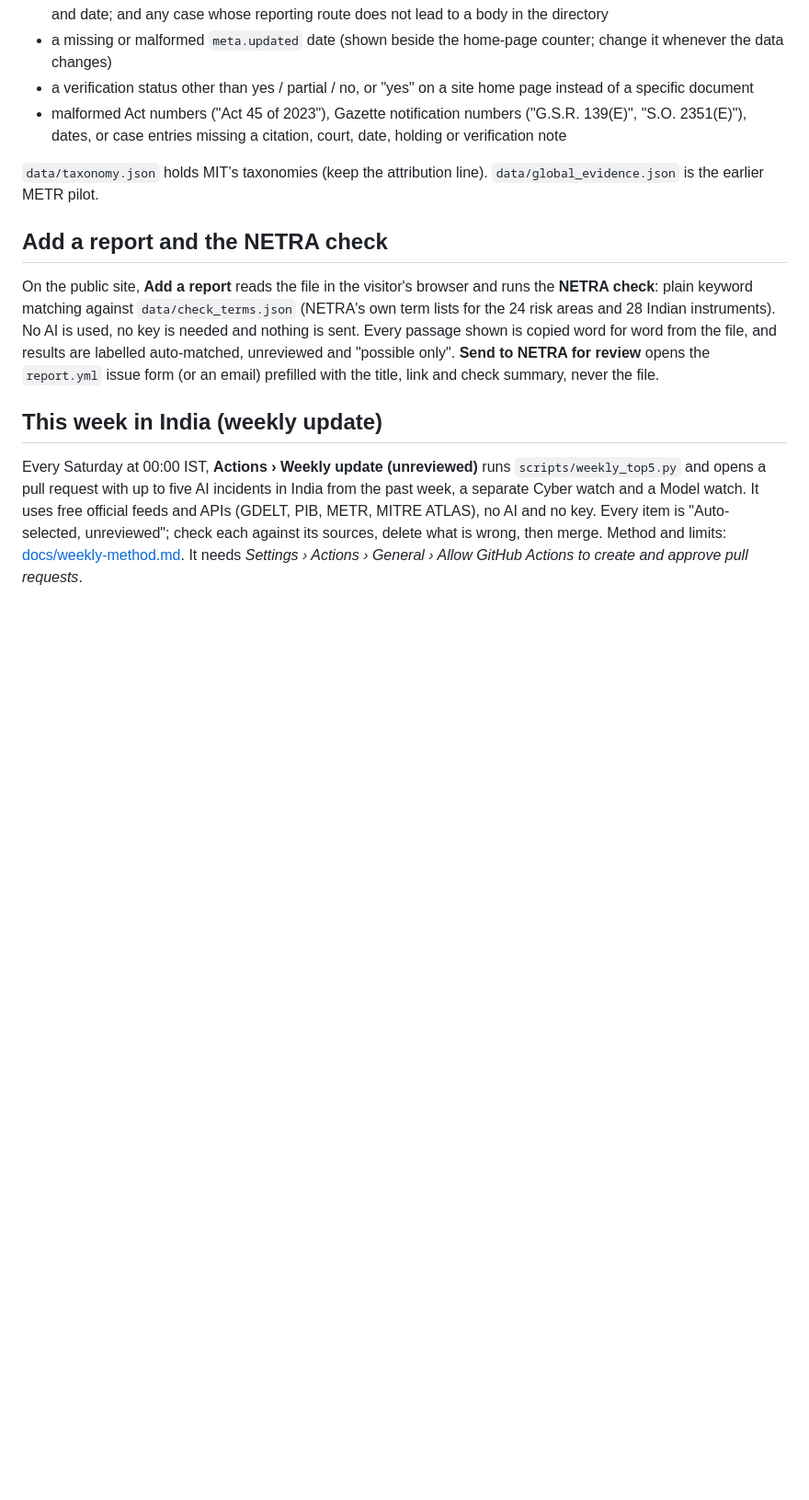
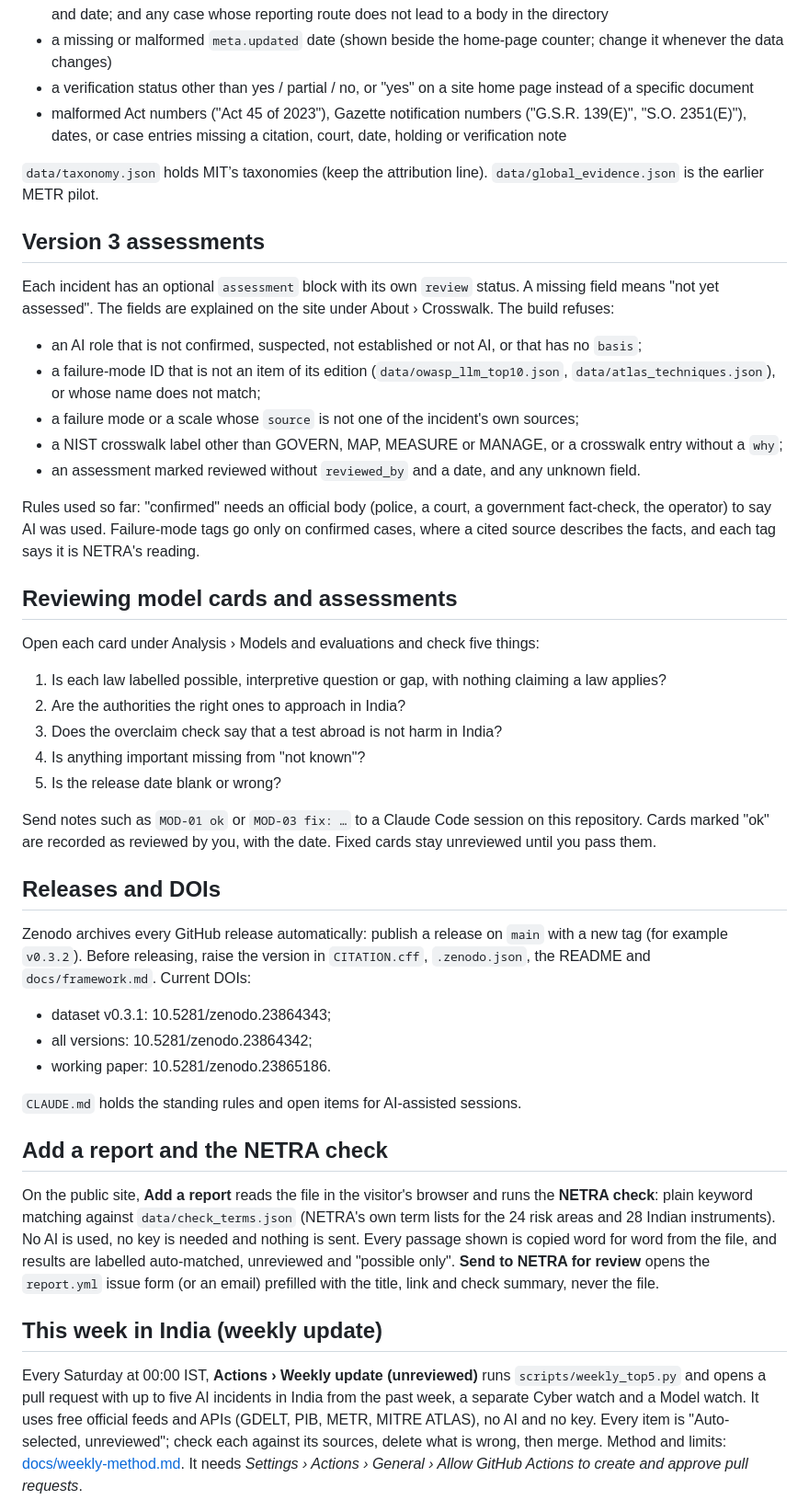
Before and after one commit to krunal6649/netra-india-observatory, a Markdown page: docs/maintainers.md, the part around the change. Shown at 92% size. GitHub-like rendering; blank space fills up the shorter version.

```diff
--- a/docs/maintainers.md
+++ b/docs/maintainers.md
@@ -24,6 +24,47 @@ Edit `data/india.json` (incidents, instruments, risks, mitigations, gaps) or `da
 - malformed Act numbers ("Act 45 of 2023"), Gazette notification numbers ("G.S.R. 139(E)", "S.O. 2351(E)"), dates, or case entries missing a citation, court, date, holding or verification note
 
 `data/taxonomy.json` holds MIT’s taxonomies (keep the attribution line). `data/global_evidence.json` is the earlier METR pilot.
+
+## Version 3 assessments
+
+Each incident has an optional `assessment` block with its own `review` status. A missing field means "not yet
+assessed". The fields are explained on the site under About › Crosswalk. The build refuses:
+
+- an AI role that is not confirmed, suspected, not established or not AI, or that has no `basis`;
+- a failure-mode ID that is not an item of its edition (`data/owasp_llm_top10.json`, `data/atlas_techniques.json`),
+  or whose name does not match;
+- a failure mode or a scale whose `source` is not one of the incident's own sources;
+- a NIST crosswalk label other than GOVERN, MAP, MEASURE or MANAGE, or a crosswalk entry without a `why`;
+- an assessment marked reviewed without `reviewed_by` and a date, and any unknown field.
+
+Rules used so far: "confirmed" needs an official body (police, a court, a government fact-check, the operator) to say
+AI was used. Failure-mode tags go only on confirmed cases, where a cited source describes the facts, and each tag
+says it is NETRA's reading.
+
+## Reviewing model cards and assessments
+
+Open each card under Analysis › Models and evaluations and check five things:
+
+1. Is each law labelled possible, interpretive question or gap, with nothing claiming a law applies?
+2. Are the authorities the right ones to approach in India?
+3. Does the overclaim check say that a test abroad is not harm in India?
+4. Is anything important missing from "not known"?
+5. Is the release date blank or wrong?
+
+Send notes such as `MOD-01 ok` or `MOD-03 fix: …` to a Claude Code session on this repository. Cards marked "ok" are
+recorded as reviewed by you, with the date. Fixed cards stay unreviewed until you pass them.
+
+## Releases and DOIs
+
+Zenodo archives every GitHub release automatically: publish a release on `main` with a new tag (for example
+`v0.3.2`). Before releasing, raise the version in `CITATION.cff`, `.zenodo.json`, the README and
+`docs/framework.md`. Current DOIs:
+
+- dataset v0.3.1: 10.5281/zenodo.23864343;
+- all versions: 10.5281/zenodo.23864342;
+- working paper: 10.5281/zenodo.23865186.
+
+`CLAUDE.md` holds the standing rules and open items for AI-assisted sessions.
 
 ## Add a report and the NETRA check
 
```
Also changed, not shown: CHANGELOG.md (+3 -0 lines), CLAUDE.md (added, +85 -0 lines).
